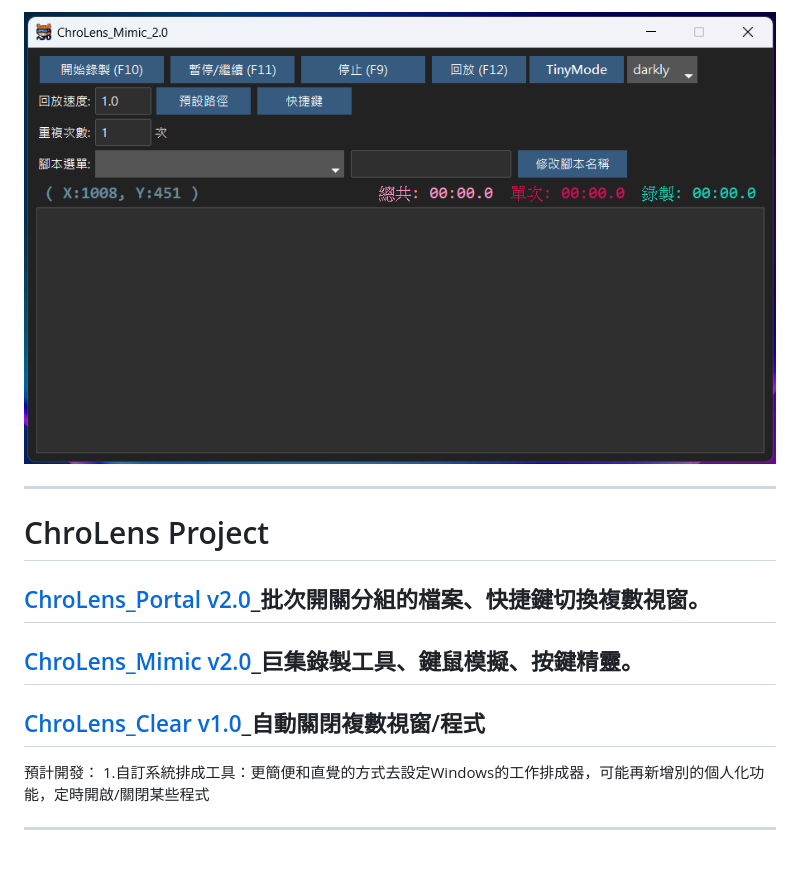
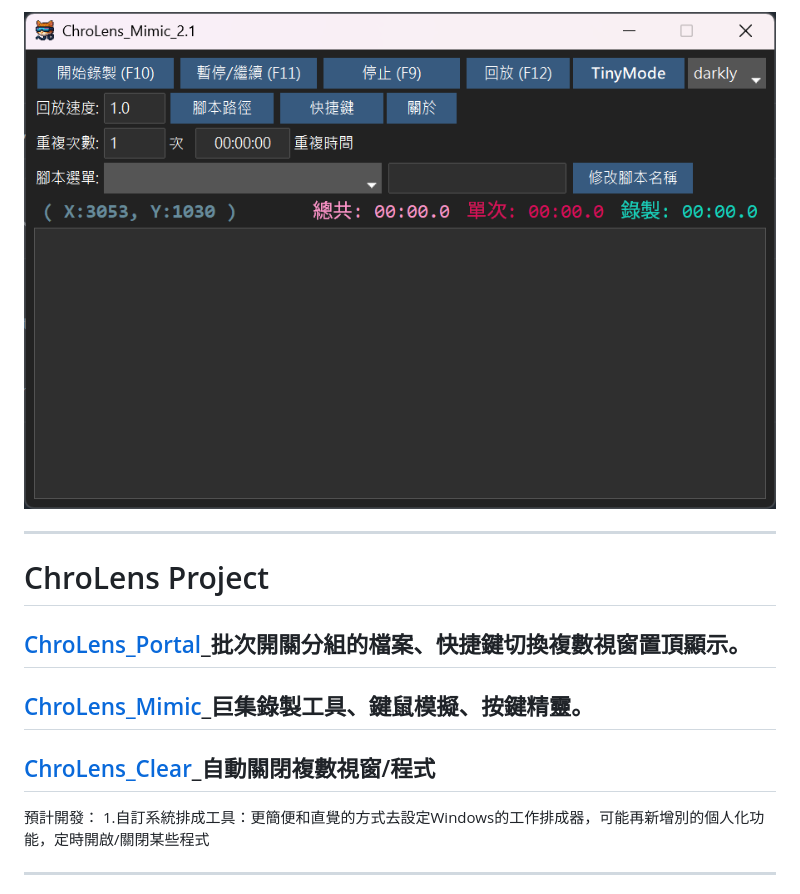
Before and after one commit to Lucienwooo/ChroLens_Mimic, a Markdown page: README.md, the part around the change. Rendered like a GitHub page; pictures changed too: ChroLens_Mimic2.1.png (added); blank space fills up the shorter version.

```diff
--- a/README.md
+++ b/README.md
@@ -1,13 +1,13 @@
-![ChroLens_Mimic v1.0](./ChroLens_Mimic.png)
+![ChroLens_Mimic](./ChroLens_Mimic2.1.png)
 
 
 
 
 ---
 # ChroLens Project</br>
-## [ChroLens_Portal v2.0](https://github.com/Lucienwooo/ChroLens_Portal)_批次開關分組的檔案、快捷鍵切換複數視窗。</br>
-## [ChroLens_Mimic v2.0](https://github.com/Lucienwooo/ChroLens_Mimic)_巨集錄製工具、鍵鼠模擬、按鍵精靈。</br>
-## [ChroLens_Clear v1.0](https://github.com/Lucienwooo/ChroLens_Clear)_自動關閉複數視窗/程式</br>
+## [ChroLens_Portal](https://github.com/Lucienwooo/ChroLens_Portal)_批次開關分組的檔案、快捷鍵切換複數視窗置頂顯示。</br>
+## [ChroLens_Mimic](https://github.com/Lucienwooo/ChroLens_Mimic)_巨集錄製工具、鍵鼠模擬、按鍵精靈。</br>
+## [ChroLens_Clear](https://github.com/Lucienwooo/ChroLens_Clear)_自動關閉複數視窗/程式</br>
 </br>
 
 預計開發：
```
Also changed, not shown: ChroLens_Mimic2.0.png (renamed from ChroLens_Mimic.png).
